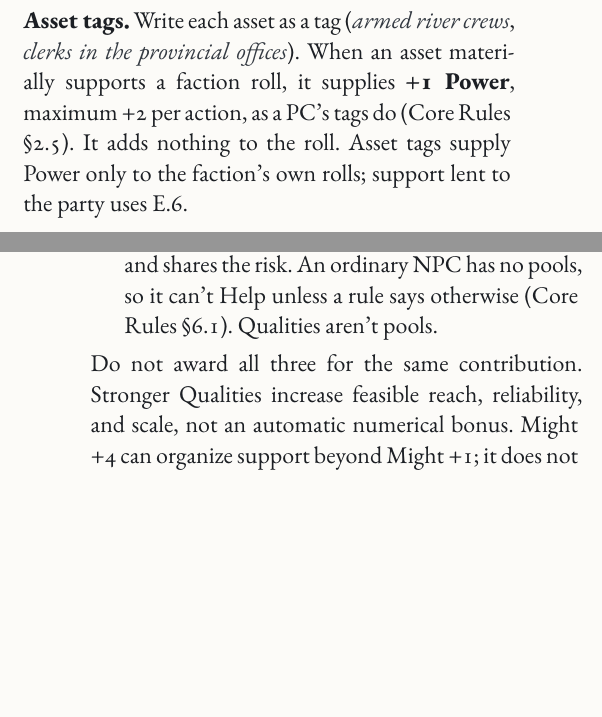
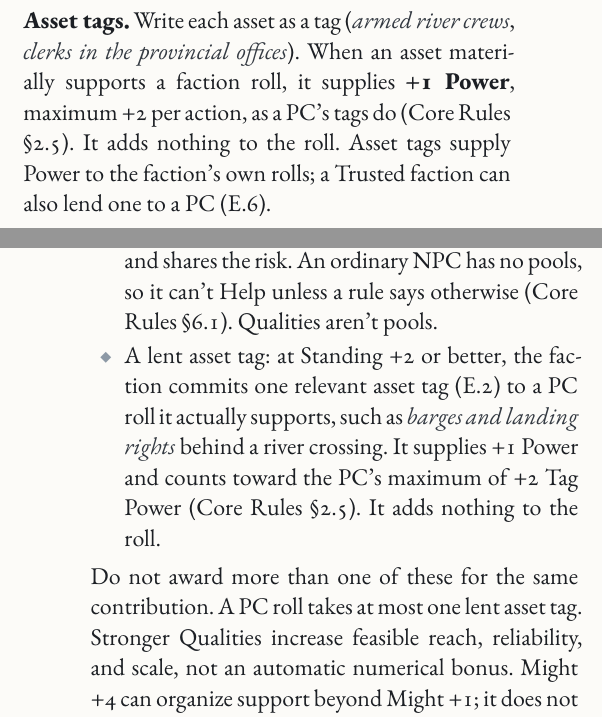
Before and after one commit to SkroxiousDM/2d12GameSystem, a Typst document (docs/2d12System/the-2d12-system-v2-core-rulebook.typ, which reads docs/2d12System/chapter-3-module-e-factions.typ, docs/2d12System/chapter-3-module-e.7-favours.typ): two parts of the columns of pages 60 and 63 of 145, joined at a grey line, cut so that both start at the same text, the shorter picture padded with empty space. Compiled offline with Typst 0.15; a missing font is replaced by an installed copy or a similar font.

Commit message:
feat(module-e): Trusted factions can lend one asset tag to a PC roll
Co-authored-by: Perplexity <noreply@perplexity.ai>

```diff
--- a/docs/2d12System/chapter-3-module-e-factions.typ
+++ b/docs/2d12System/chapter-3-module-e-factions.typ
@@ -62,7 +62,7 @@ A permanent Cohesion of 0 is a #emph[crisis] when a faction has fallen to it (E.
 
 Assets determine what the faction can actually do. A treasury cannot occupy a town without personnel; soldiers cannot cross a sea without transport. A rating never creates an unstated army, fleet, office, or network.
 
-#strong[Asset tags.] Write each asset as a tag (#emph[armed river crews], #emph[clerks in the provincial offices]). When an asset materially supports a faction roll, it supplies #strong[+1 Power], maximum +2 per action, as a PC's tags do (Core Rules @core-outcomes). It adds nothing to the roll. Asset tags supply Power only to the faction's own rolls; support lent to the party uses E.6.
+#strong[Asset tags.] Write each asset as a tag (#emph[armed river crews], #emph[clerks in the provincial offices]). When an asset materially supports a faction roll, it supplies #strong[+1 Power], maximum +2 per action, as a PC's tags do (Core Rules @core-outcomes). It adds nothing to the roll. Asset tags supply Power to the faction's own rolls; a Trusted faction can also lend one to a PC (E.6).
 
 When an asset makes something possible or changes conditions for others, record that as a Truth with scope and ending condition, or as a Situational Condition when it helps rolls by a number (Core Rules @core-situational-conditions, @core-establishing-recording). It adds its concrete advantage, not a second bonus restating the Quality, and one asset doesn't supply both Tag Power and a Condition on the same roll.
 
@@ -184,8 +184,9 @@ Support has one concrete application:
 - Permission: equipment, credentials, transport, or access makes the action possible, or removes the need for a particular roll.
 - A scoped Situational Condition: actual conditions modify relevant rolls (Core Rules @core-situational-conditions). A Truth that only makes something possible is Permission.
 - Active Help: a participating ally uses the core Help procedure, pays its normal cost from its own pools and shares the risk. An ordinary NPC has no pools, so it can't Help unless a rule says otherwise (Core Rules @core-running-dry). Qualities aren't pools.
+- A lent asset tag: at Standing +2 or better, the faction commits one relevant asset tag (E.2) to a PC roll it actually supports, such as #emph[barges and landing rights] behind a river crossing. It supplies +1 Power and counts toward the PC's maximum of +2 Tag Power (Core Rules @core-outcomes). It adds nothing to the roll.
 
-Do not award all three for the same contribution. Stronger Qualities increase feasible reach, reliability, and scale, not an automatic numerical bonus. Might +4 can organize support beyond Might +1; it does not grant +4 Fight.
+Do not award more than one of these for the same contribution. A PC roll takes at most one lent asset tag. Stronger Qualities increase feasible reach, reliability, and scale, not an automatic numerical bonus. Might +4 can organize support beyond Might +1; it does not grant +4 Fight.
 
 #strong[Accompanying allies.] A companion is either a participant (joins rotation, uses its own ratings, bound by the stakes) or an asset (gives its stated benefit, takes no turn), never both. It doesn't get its own Disposition, and removing it costs none, though a side loses when nobody can pursue its objective (Core Rules @core-shared-disposition-participation).
 
--- a/docs/2d12System/chapter-3-module-e.7-favours.typ
+++ b/docs/2d12System/chapter-3-module-e.7-favours.typ
@@ -191,7 +191,7 @@ If the association undertakes an additional urgent funding action that turn, Tre
   [What can it do?], [Qualities, assets, and operational reach.],
   [Will it help us?], [Standing, authority, commitments, and reasonable requests.],
   [What do PCs roll?], [Their normal Skill; never add a faction Quality.],
-  [What does support do?], [Permission, a scoped Situational Condition, or actual Help; no duplicate benefit.],
+  [What does support do?], [Permission, a scoped Situational Condition, actual Help, or one lent asset tag (Standing +2+); no duplicate benefit.],
   [What does the faction roll?], [2d12 + one effective Quality, normally vs. Standard 15. Relevant asset tags supply +1 Power each, max +2.],
   [How does it progress?], [1 Power per project segment; no off-screen Weal or Woe.],
   [How do adventures matter?], [Achieve an objective, affect progress, or establish a strategic advantage.],
```
Also changed, not shown: CHANGELOG.md, pdf/the-2d12-system-v2-core-rulebook.pdf.
